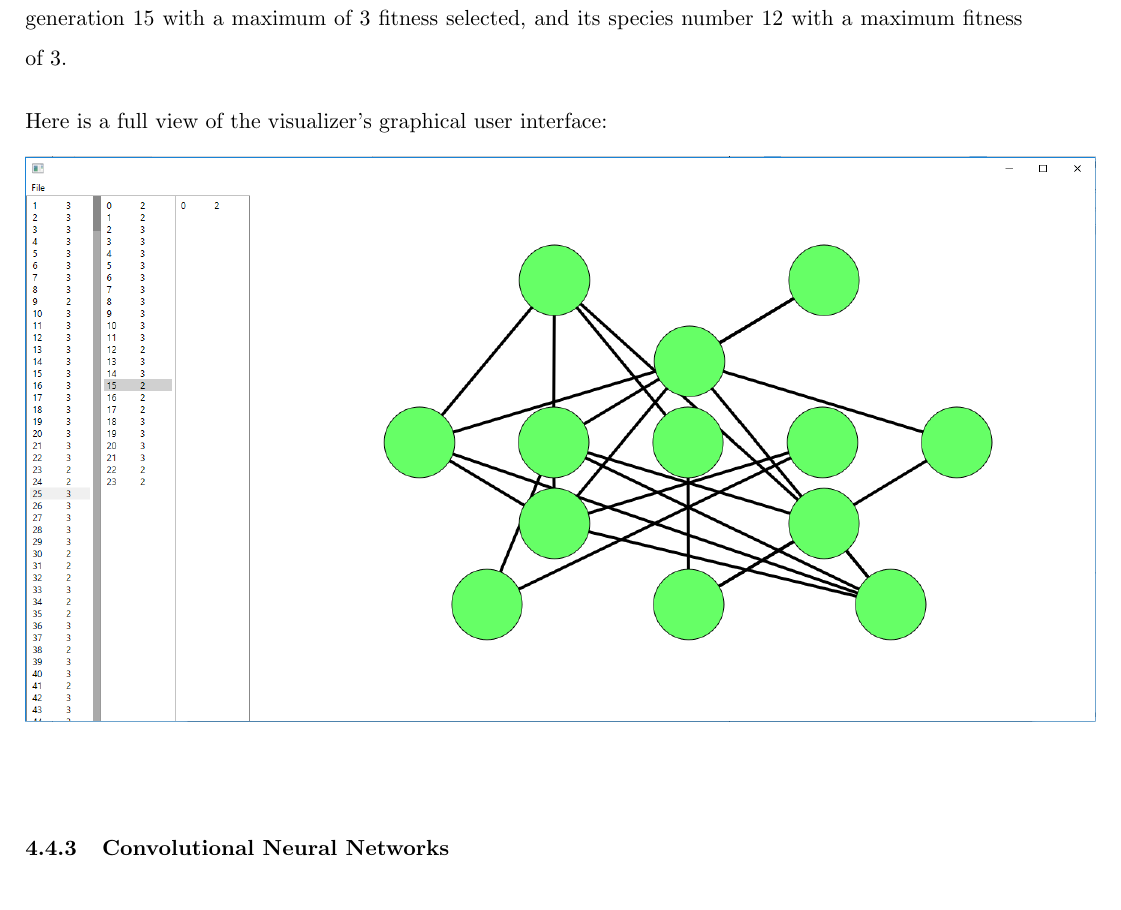
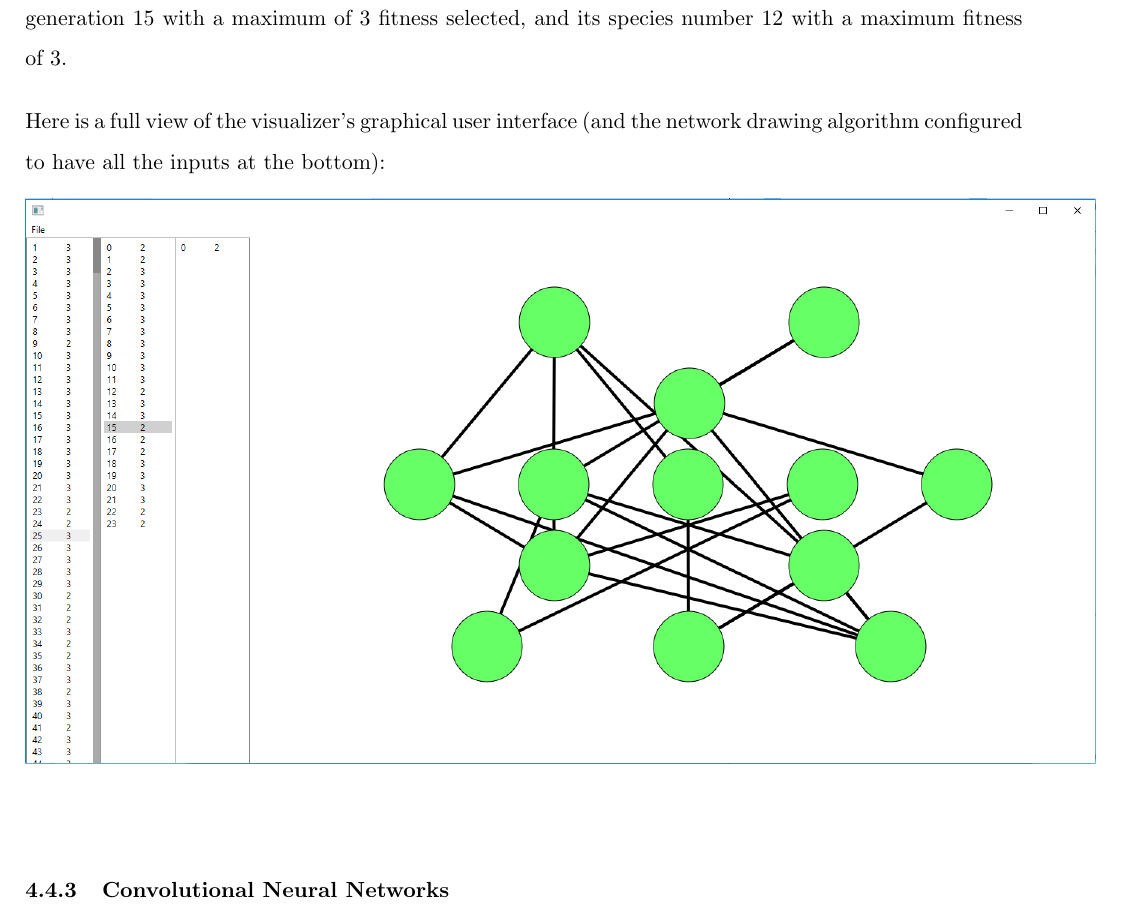
Before and after one commit to IDPA16/Docs, a LaTeX paper (main.tex, which reads sections/hippocrates, a neat implementation/visualizing neural networks/navigating through generations and species.tex): part of page 21 of 42, cut so that both start at the same text. Compiled offline with pdfLaTeX.

Commit message:
More text

```diff
--- a/sections/hippocrates, a neat implementation/visualizing neural networks/navigating through generations and species.tex
+++ b/sections/hippocrates, a neat implementation/visualizing neural networks/navigating through generations and species.tex
@@ -10,6 +10,6 @@ Both - the left and the right - views are showing a selected generation, a selec
 
 The numbers are always - left first - Index, then Fitness. As an example, the left picture above has generation 15 with a maximum of 3 fitness selected, and its species number 12 with a maximum fitness of 3.
 
-Here is a full view of the visualizer's graphical user interface:
+Here is a full view of the visualizer's graphical user interface (and the network drawing algorithm configured to have all the inputs at the bottom):
 
 \includegraphics[scale=0.5]{visualizer_full_gui.png}
```
